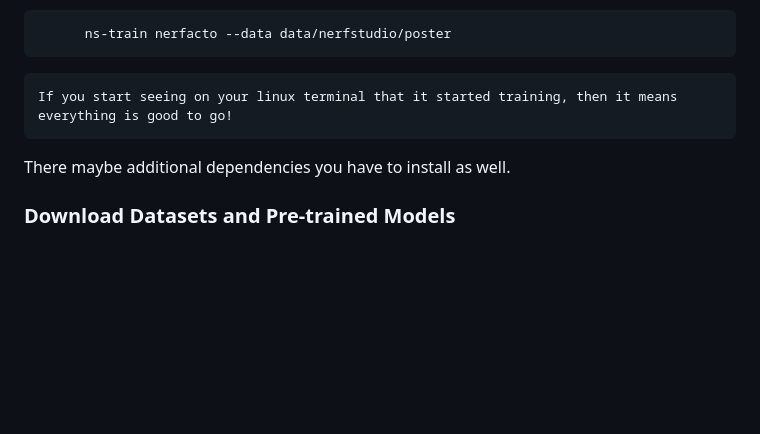
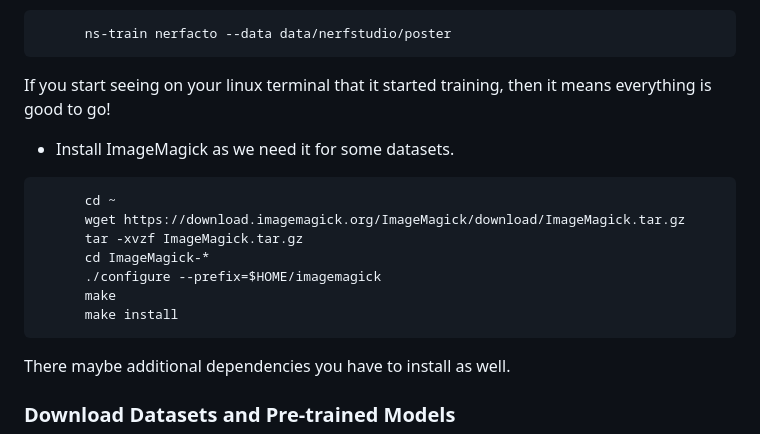
Before and after one commit to nazmul-karim170/Free-Editor, a Markdown page: README.md, the part around the change. Drawn GitHub-style; blank space fills up the shorter version.

````diff
--- a/README.md
+++ b/README.md
@@ -118,7 +118,19 @@ Do the Following-
       ns-train nerfacto --data data/nerfstudio/poster
 ```
 
-    If you start seeing on your linux terminal that it started training, then it means everything is good to go!
+If you start seeing on your linux terminal that it started training, then it means everything is good to go!
+
+*  Install ImageMagick as we need it for some datasets.
+
+```bash
+      cd ~
+      wget https://download.imagemagick.org/ImageMagick/download/ImageMagick.tar.gz
+      tar -xvzf ImageMagick.tar.gz
+      cd ImageMagick-*
+      ./configure --prefix=$HOME/imagemagick
+      make
+      make install
+```
 
 There maybe additional dependencies you have to install as well.
 
````
